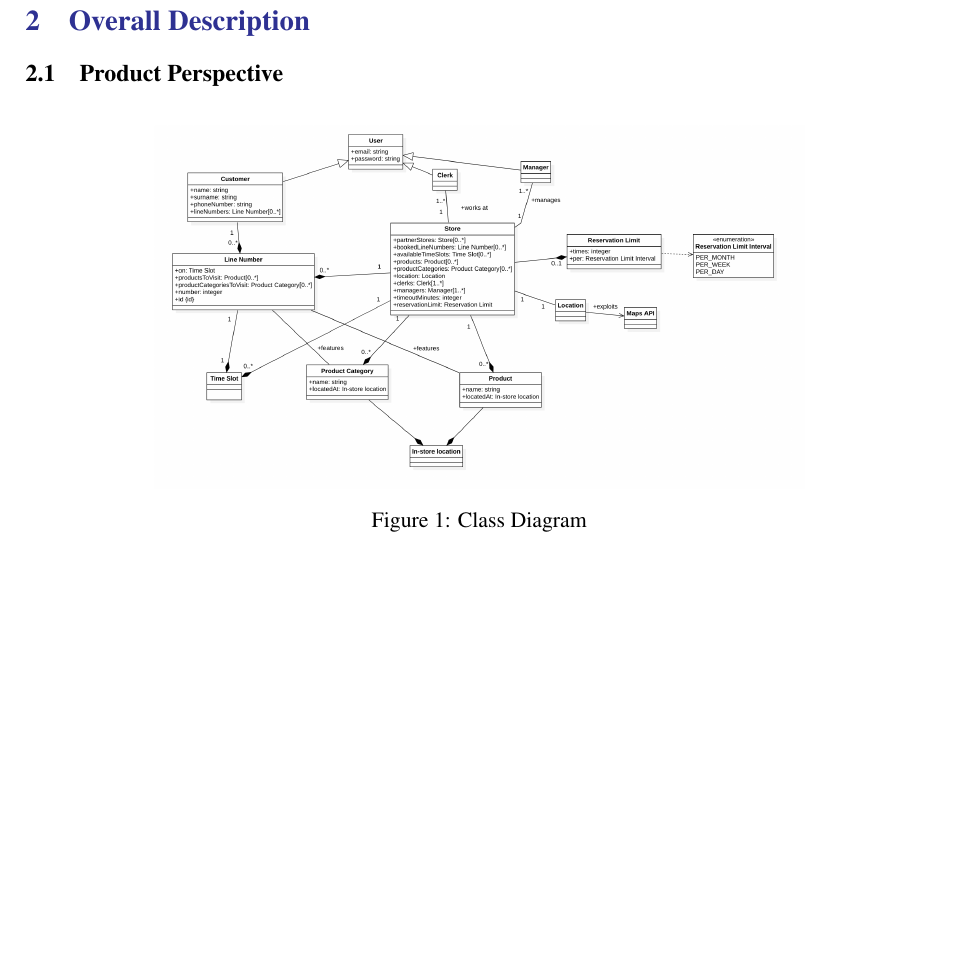
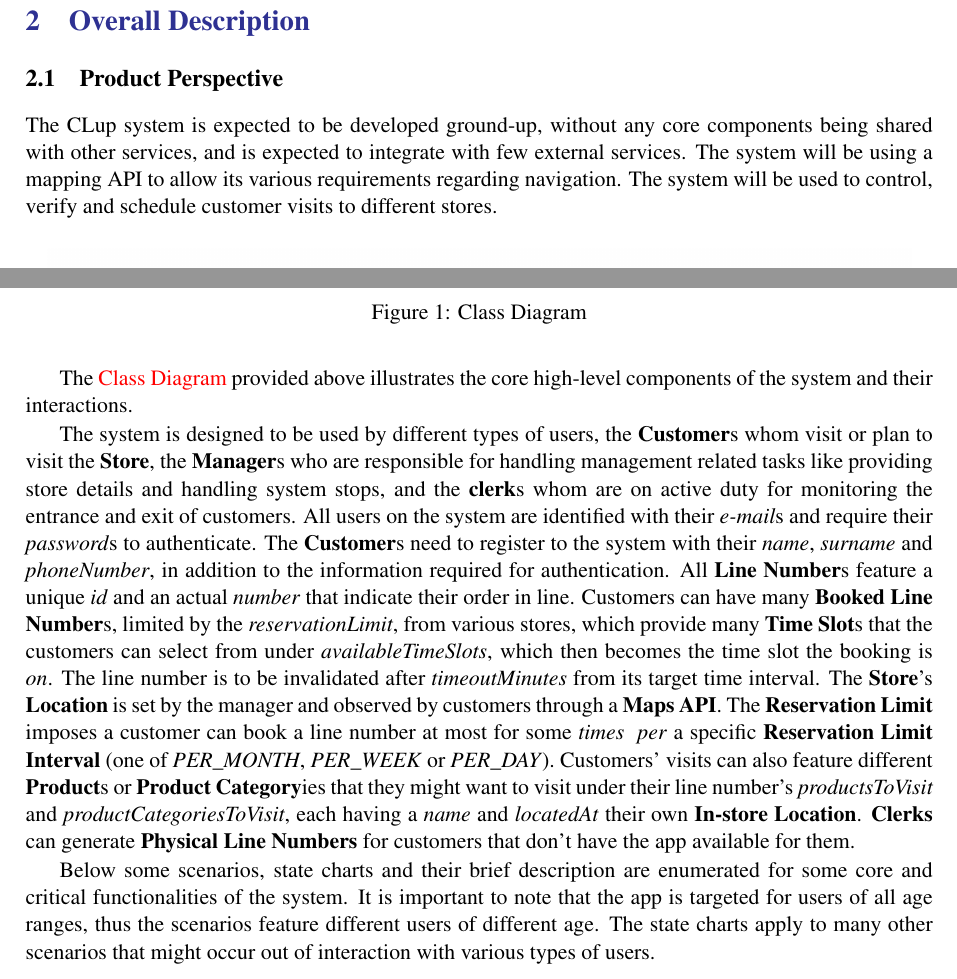
Before and after one commit to Furcanzo/BurattiIncesuluHrvoj, a LaTeX document (RASD/main.tex, which reads RASD/Files/overview.tex): part of page 11 of 39 before the commit and two parts of page 11 of 40 after it, the two joined at a grey line, cut so that both start at the same text, the shorter picture padded with empty space. Compiled offline with pdfLaTeX; a LaTeX package or settings file that is missing is left out.

Commit message:
write description texts remove todos add spacing and such update the class diagram to reflect physical tickets and booked ones

```diff
--- a/RASD/Files/overview.tex
+++ b/RASD/Files/overview.tex
@@ -1,4 +1,9 @@
 \subsection{Product Perspective}
+
+The CLup system is expected to be developed ground-up, without any core components being shared with other services, and is expected to integrate with few external services.
+The system will be using a mapping API to allow its various requirements regarding navigation.
+The system will be used to control, verify and schedule customer visits to different stores.
+
 % Introductory text describing system's integration with other products, considering shared phenomena.
 
 % Text for Class Diagram
@@ -6,22 +11,38 @@
 
 \begin{figure}[H]
     \centering
-    \includegraphics[height=0.4\textwidth]{Images/ClassDiagram.png}
+    \includegraphics[height=0.5\textwidth]{Images/ClassDiagram.png}
     \caption{Class Diagram}
     \label{fig:ClassDiagram}
 \end{figure}
+The \nameref{fig:ClassDiagram} provided above illustrates the core high-level components of the system and their interactions.
 
-% TODO: @Ozan If have time start this.
+
+The system is designed to be used by different types of users, the \textbf{Customer}s whom visit or plan to visit the \textbf{Store}, the \textbf{Manager}s who are responsible for handling management related tasks like providing store details and handling system stops, and the \textbf{clerk}s whom are on active duty for monitoring the entrance and exit of customers.
+All users on the system are identified with their \textit{e-mail}s and require their \textit{password}s to authenticate.
+The \textbf{Customer}s need to register to the system with their \textit{name}, \textit{surname} and \textit{phoneNumber}, in addition to the information required for authentication.
+All \textbf{Line Number}s feature a unique \textit{id} and an actual \textit{number} that indicate their order in line.
+Customers can have many \textbf{Booked Line Number}s, limited by the \textit{reservationLimit}, from various stores, which provide many \textbf{Time Slot}s that the customers can select from under \textit{availableTimeSlots}, which then becomes the time slot the booking is \textit{on}.
+The line number is to be invalidated after \textit{timeoutMinutes} from its target time interval.
+The \textbf{Store}'s \textbf{Location} is set by the manager and observed by customers through a \textbf{Maps API}.
+The \textbf{Reservation Limit} imposes a customer can book a line number at most for some \textit{times} \ \textit{per} a specific \textbf{Reservation Limit Interval} (one of \textit{PER\_MONTH}, \textit{PER\_WEEK} or \textit{PER\_DAY}).
+Customers' visits can also feature different \textbf{Product}s or \textbf{Product Category}ies that they might want to visit under their line number's \textit{productsToVisit} and \textit{productCategoriesToVisit}, each having a \textit{name} and \textit{locatedAt} their own \textbf{In-store Location}.
+\textbf{Clerks} can generate \textbf{Physical Line Numbers} for customers that don't have the app available for them.
+
+Below some scenarios, state charts and their brief description are enumerated for some core and critical functionalities of the system.
+It is important to note that the app is targeted for users of all age ranges, thus the scenarios feature different users of different age.
+The state charts apply to many other scenarios that might occur out of interaction with various types of users.
 
 % For each core feature (which are they? all?):
 %   - Scenario
 %   - State Chart
 %   - Explanation
 
-% TODO: @Ozan go with these.
 % Core features: Future book line number, now retrieve line number, Guest arrives to store, System stop (Shop's on fire), schedule system stop (don't forget to notify customer),
 \subsubsection{Book Line Number}
+
 \textbf{Scenario}
+
 Ozan wants to visit the new hamburger place that has recently opened just around the corner of his house.
 However, Ozan doesn't want to wait on a long line to purchase a burger and some fries.
 The fast food joint has incorporated the CLup system in their customer service portfolio, making it possible to Ozan to reserve his ticket beforehand without visiting the location.
```
Also changed, not shown: DeliveryFolder/RASD1.pdf, RASD/Images/ClassDiagram.png, 1 other file.
